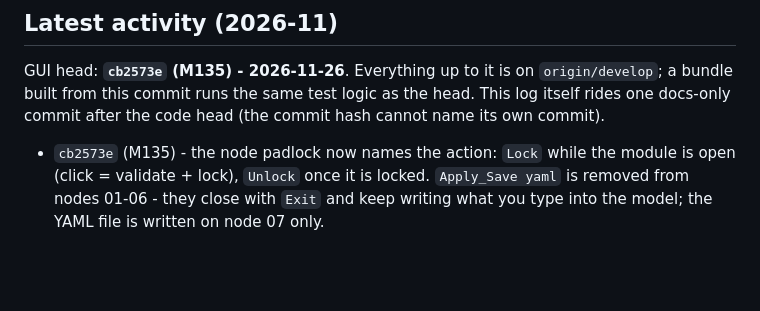
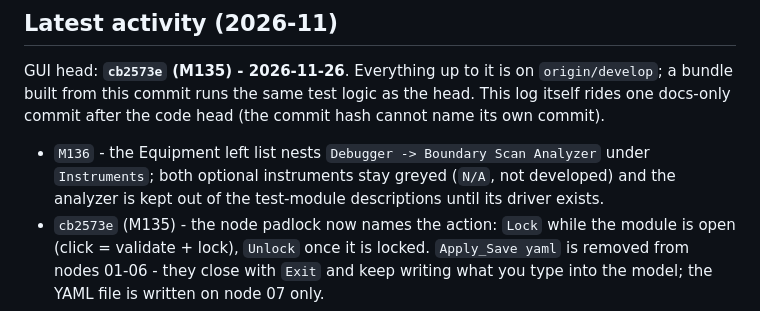
Before and after one commit to Seapol/MTK-GUI, a Markdown page: docs/help/version_history.md, the part around the change. GitHub-like rendering; blank space fills up the shorter version.

```diff
--- a/docs/help/version_history.md
+++ b/docs/help/version_history.md
@@ -42,6 +42,10 @@ GUI head: **`cb2573e` (M135) - 2026-11-26**. Everything up to it is on
 logic as the head. This log itself rides one docs-only commit after the
 code head (the commit hash cannot name its own commit).
 
+- `M136` - the Equipment left list nests `Debugger -> Boundary Scan
+  Analyzer` under `Instruments`; both optional instruments stay greyed
+  (`N/A`, not developed) and the analyzer is kept out of the test-module
+  descriptions until its driver exists.
 - `cb2573e` (M135) - the node padlock now names the action: `Lock` while
   the module is open (click = validate + lock), `Unlock` once it is
   locked. `Apply_Save yaml` is removed from nodes 01-06 - they close with
```
Also changed, not shown: docs/help/05_equipment.md (+20 -0 lines), docs/help/18_windows_deployment.md (+1 -1 lines), docs/help/images/03_equipment.png, 2 other files.
